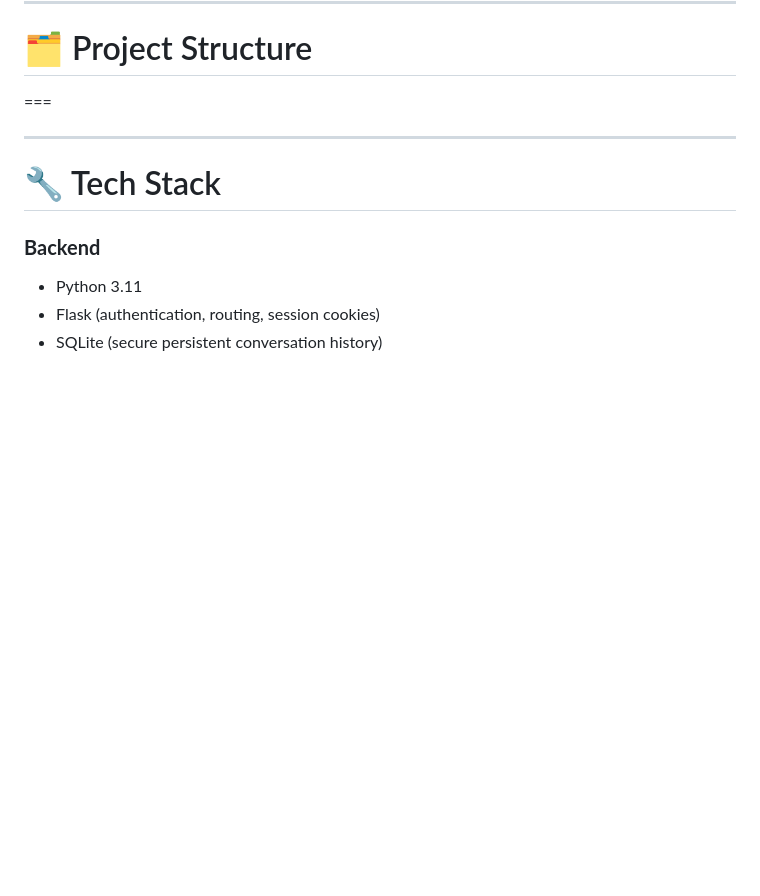
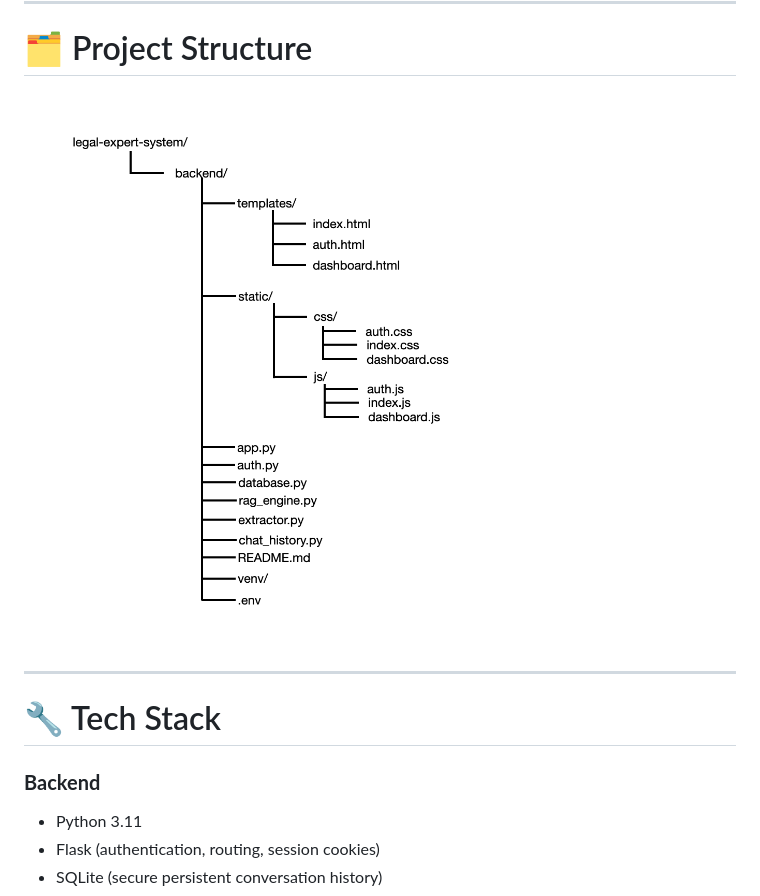
Before and after one commit to Lecon-a/legal-expert-system, a Markdown page: README.md, the part around the change. GitHub-like rendering; pictures changed too: images/project_structure.png (added); blank space fills up the shorter version.

Commit message:
Add project structure

```diff
--- a/README.md
+++ b/README.md
@@ -93,8 +93,7 @@ Users can revisit past chats (stored in SQLite).
 
 # 🗂️ Project Structure
 
-===
-
+![Project Structure](./images/project_structure.png)
 
 ---
 
```
